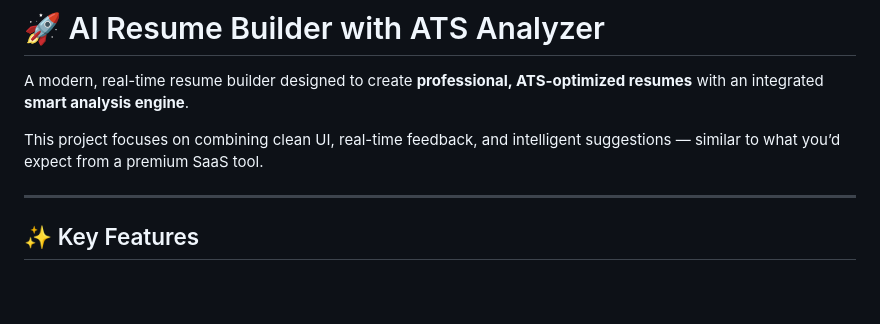
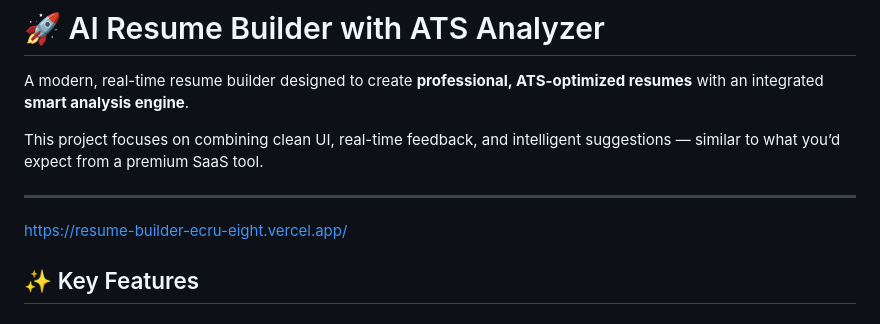
Before and after one commit to Ysaicharan/resume-builder, a Markdown page: README.md, the part around the change. Drawn GitHub-style; blank space fills up the shorter version.

```diff
--- a/README.md
+++ b/README.md
@@ -5,6 +5,8 @@ A modern, real-time resume builder designed to create **professional, ATS-optimi
 This project focuses on combining clean UI, real-time feedback, and intelligent suggestions — similar to what you’d expect from a premium SaaS tool.
 
 ---
+
+https://resume-builder-ecru-eight.vercel.app/
 
 ## ✨ Key Features
 
```
